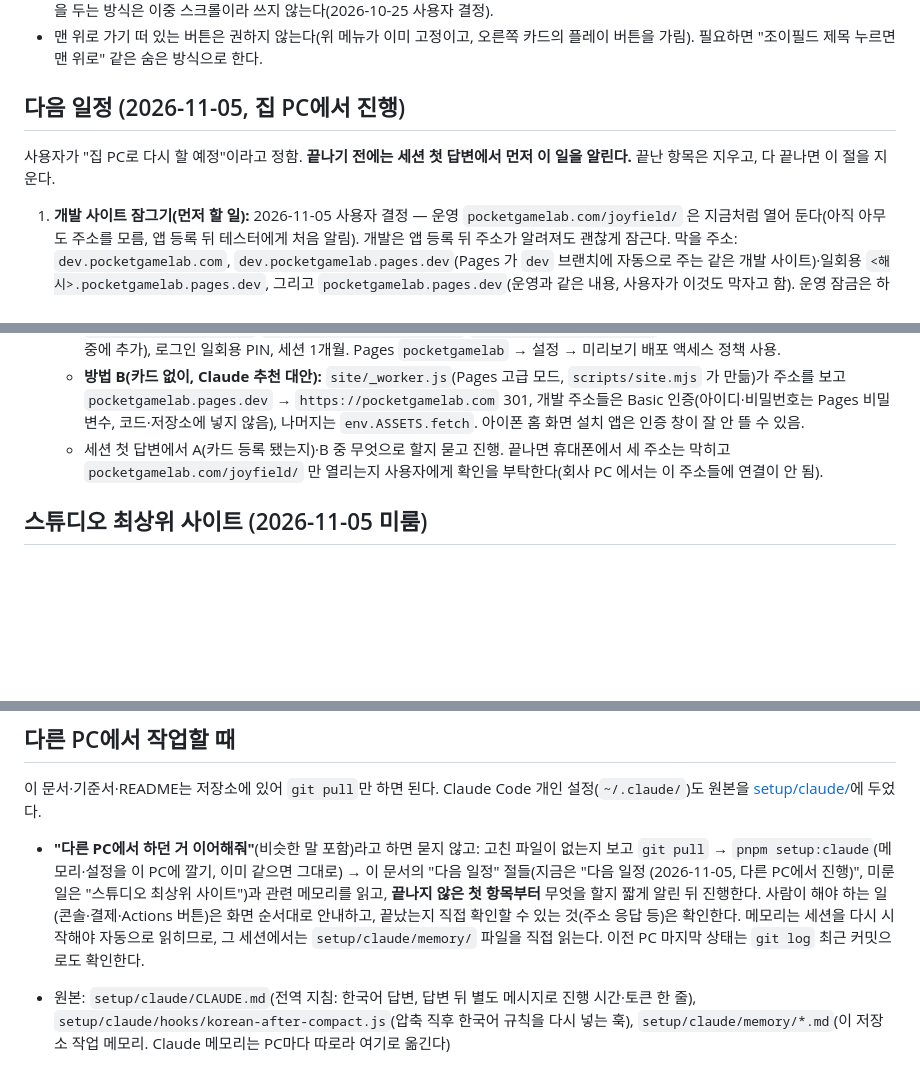
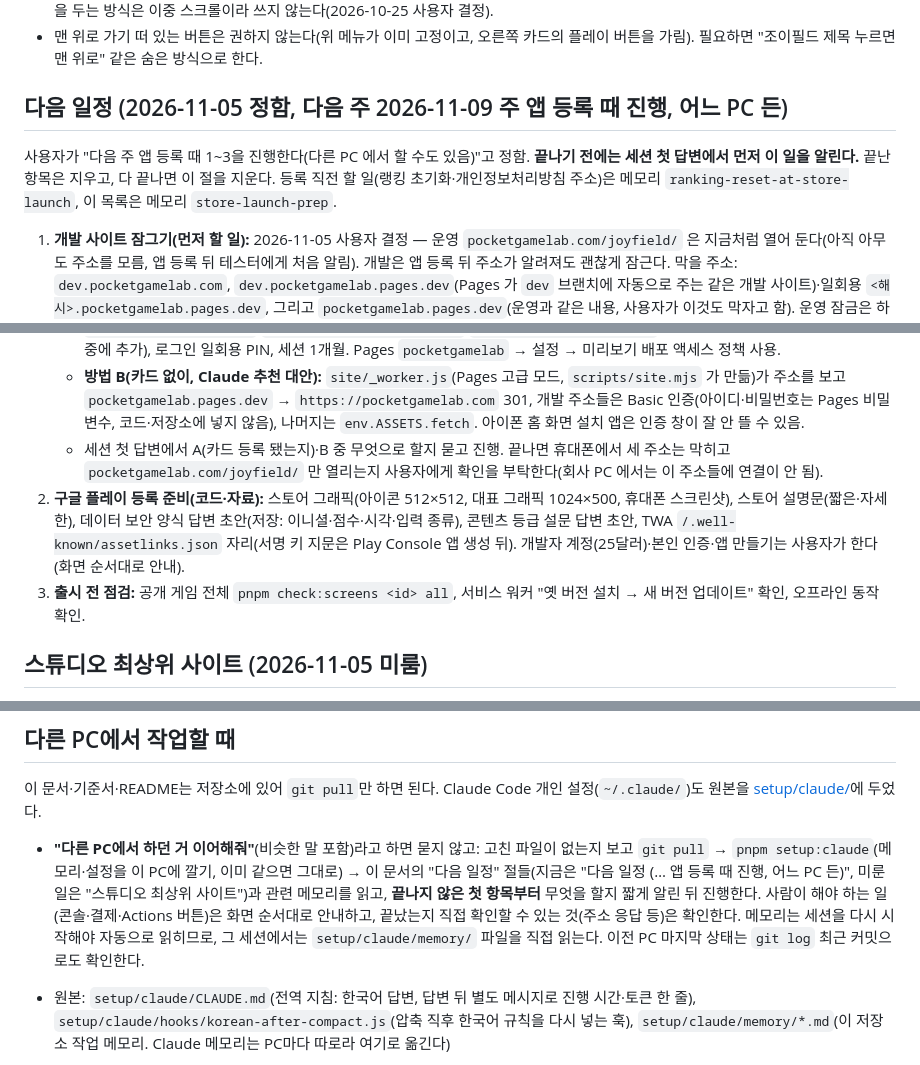
Before and after one commit to myong558/project-joypack, a Markdown page: CLAUDE.md, 3 parts joined by grey strips. Rendered like a GitHub page; blank space fills up the shorter version.

Commit message:
다음 주(2026-11-09 주) 앱 등록 때 할 일 기록: 개발 사이트 잠그기·구글 플레이 등록 자료·출시 전 점검(어느 PC 든, CLAUDE.md 다음 일정 + 메모리 store-launch-prep)
Co-Authored-By: Claude Opus 5.5 <noreply@anthropic.com>

```diff
--- a/CLAUDE.md
+++ b/CLAUDE.md
@@ -83,14 +83,16 @@
 - **15개쯤부터 · 설정 "게임 데이터"를 새 창으로:** 지금은 설정 안 접힘 구역(펼치면 게임 전부, 허브 v1.34.2)이다. 길어지면 설정에 "게임 데이터 ›" 한 줄만 두고 누르면 게임 데이터 전용 창(팝업)이 열리게 바꾼다(필요하면 "오프라인 저장 모두 비우기"도). 설정 안에 안쪽 스크롤을 두는 방식은 이중 스크롤이라 쓰지 않는다(2026-10-25 사용자 결정).
 - 맨 위로 가기 떠 있는 버튼은 권하지 않는다(위 메뉴가 이미 고정이고, 오른쪽 카드의 플레이 버튼을 가림). 필요하면 "조이필드 제목 누르면 맨 위로" 같은 숨은 방식으로 한다.
 
-## 다음 일정 (2026-11-05, 집 PC에서 진행)
+## 다음 일정 (2026-11-05 정함, 다음 주 2026-11-09 주 앱 등록 때 진행, 어느 PC 든)
 
-사용자가 "집 PC로 다시 할 예정"이라고 정함. **끝나기 전에는 세션 첫 답변에서 먼저 이 일을 알린다.** 끝난 항목은 지우고, 다 끝나면 이 절을 지운다.
+사용자가 "다음 주 앱 등록 때 1~3을 진행한다(다른 PC 에서 할 수도 있음)"고 정함. **끝나기 전에는 세션 첫 답변에서 먼저 이 일을 알린다.** 끝난 항목은 지우고, 다 끝나면 이 절을 지운다. 등록 직전 할 일(랭킹 초기화·개인정보처리방침 주소)은 메모리 `ranking-reset-at-store-launch`, 이 목록은 메모리 `store-launch-prep`.
 
 1. **개발 사이트 잠그기(먼저 할 일):** 2026-11-05 사용자 결정 — 운영 `pocketgamelab.com/joyfield/` 은 지금처럼 열어 둔다(아직 아무도 주소를 모름, 앱 등록 뒤 테스터에게 처음 알림). 개발은 앱 등록 뒤 주소가 알려져도 괜찮게 잠근다. 막을 주소: `dev.pocketgamelab.com`, `dev.pocketgamelab.pages.dev`(Pages 가 `dev` 브랜치에 자동으로 주는 같은 개발 사이트)·일회용 `<해시>.pocketgamelab.pages.dev`, 그리고 `pocketgamelab.pages.dev`(운영과 같은 내용, 사용자가 이것도 막자고 함). 운영 잠금은 하지 않는다(TWA 가 운영 주소를 그대로 열어야 함). 배포는 GitHub Actions → wrangler API 직접 업로드라 잠금과 무관.
    - **방법 A: Cloudflare Access(Zero Trust Free)** — 결제 수단 등록이 필요한데 회사 PC 에서 카드번호를 몰라 막힘(청구 주소 영문은 안내함). 집 PC 에서 카드·PayPal 로 등록되면: Zero Trust → Access → 애플리케이션 → 자체 호스팅, 도메인 `dev.pocketgamelab.com`·`*.pocketgamelab.pages.dev`·`pocketgamelab.pages.dev`, 정책 허용 = 본인 이메일(테스터는 나중에 추가), 로그인 일회용 PIN, 세션 1개월. Pages `pocketgamelab` → 설정 → 미리보기 배포 액세스 정책 사용.
    - **방법 B(카드 없이, Claude 추천 대안):** `site/_worker.js`(Pages 고급 모드, `scripts/site.mjs` 가 만듦)가 주소를 보고 `pocketgamelab.pages.dev` → `https://pocketgamelab.com` 301, 개발 주소들은 Basic 인증(아이디·비밀번호는 Pages 비밀 변수, 코드·저장소에 넣지 않음), 나머지는 `env.ASSETS.fetch`. 아이폰 홈 화면 설치 앱은 인증 창이 잘 안 뜰 수 있음.
    - 세션 첫 답변에서 A(카드 등록 됐는지)·B 중 무엇으로 할지 묻고 진행. 끝나면 휴대폰에서 세 주소는 막히고 `pocketgamelab.com/joyfield/` 만 열리는지 사용자에게 확인을 부탁한다(회사 PC 에서는 이 주소들에 연결이 안 됨).
+2. **구글 플레이 등록 준비(코드·자료):** 스토어 그래픽(아이콘 512×512, 대표 그래픽 1024×500, 휴대폰 스크린샷), 스토어 설명문(짧은·자세한), 데이터 보안 양식 답변 초안(저장: 이니셜·점수·시각·입력 종류), 콘텐츠 등급 설문 답변 초안, TWA `/.well-known/assetlinks.json` 자리(서명 키 지문은 Play Console 앱 생성 뒤). 개발자 계정(25달러)·본인 인증·앱 만들기는 사용자가 한다(화면 순서대로 안내).
+3. **출시 전 점검:** 공개 게임 전체 `pnpm check:screens <id> all`, 서비스 워커 "옛 버전 설치 → 새 버전 업데이트" 확인, 오프라인 동작 확인.
 
 ## 스튜디오 최상위 사이트 (2026-11-05 미룸)
 
@@ -105,7 +107,7 @@
 
 이 문서·기준서·README는 저장소에 있어 `git pull`만 하면 된다. Claude Code 개인 설정(`~/.claude/`)도 원본을 [setup/claude/](setup/claude/)에 두었다.
 
-- **"다른 PC에서 하던 거 이어해줘"**(비슷한 말 포함)라고 하면 묻지 않고: 고친 파일이 없는지 보고 `git pull` → `pnpm setup:claude`(메모리·설정을 이 PC에 깔기, 이미 같으면 그대로) → 이 문서의 "다음 일정" 절들(지금은 "다음 일정 (2026-11-05, 다른 PC에서 진행)", 미룬 일은 "스튜디오 최상위 사이트")과 관련 메모리를 읽고, **끝나지 않은 첫 항목부터** 무엇을 할지 짧게 알린 뒤 진행한다. 사람이 해야 하는 일(콘솔·결제·Actions 버튼)은 화면 순서대로 안내하고, 끝났는지 직접 확인할 수 있는 것(주소 응답 등)은 확인한다. 메모리는 세션을 다시 시작해야 자동으로 읽히므로, 그 세션에서는 `setup/claude/memory/` 파일을 직접 읽는다. 이전 PC 마지막 상태는 `git log` 최근 커밋으로도 확인한다.
+- **"다른 PC에서 하던 거 이어해줘"**(비슷한 말 포함)라고 하면 묻지 않고: 고친 파일이 없는지 보고 `git pull` → `pnpm setup:claude`(메모리·설정을 이 PC에 깔기, 이미 같으면 그대로) → 이 문서의 "다음 일정" 절들(지금은 "다음 일정 (… 앱 등록 때 진행, 어느 PC 든)", 미룬 일은 "스튜디오 최상위 사이트")과 관련 메모리를 읽고, **끝나지 않은 첫 항목부터** 무엇을 할지 짧게 알린 뒤 진행한다. 사람이 해야 하는 일(콘솔·결제·Actions 버튼)은 화면 순서대로 안내하고, 끝났는지 직접 확인할 수 있는 것(주소 응답 등)은 확인한다. 메모리는 세션을 다시 시작해야 자동으로 읽히므로, 그 세션에서는 `setup/claude/memory/` 파일을 직접 읽는다. 이전 PC 마지막 상태는 `git log` 최근 커밋으로도 확인한다.
 
 - 원본: `setup/claude/CLAUDE.md`(전역 지침: 한국어 답변, 답변 뒤 별도 메시지로 진행 시간·토큰 한 줄), `setup/claude/hooks/korean-after-compact.js`(압축 직후 한국어 규칙을 다시 넣는 훅), `setup/claude/memory/*.md`(이 저장소 작업 메모리. Claude 메모리는 PC마다 따로라 여기로 옮긴다)
 - 설치: `pnpm setup:claude` → `~/.claude/`에 복사하고 `settings.json`의 `hooks.SessionStart`(matcher `compact`)에 그 PC 경로로 훅을, 비어 있으면 `language: korean`을 넣는다. 메모리는 그 PC의 이 저장소 메모리 폴더에 깔고 `MEMORY.md`는 없는 줄만 더한다(다른 설정은 그대로, 내용이 다른 기존 파일은 `.bak`으로 남김). 적용은 세션을 다시 시작한 뒤부터.
```
Also changed, not shown: 2 other files.
